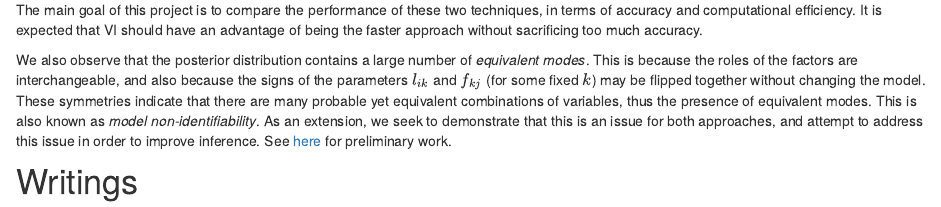
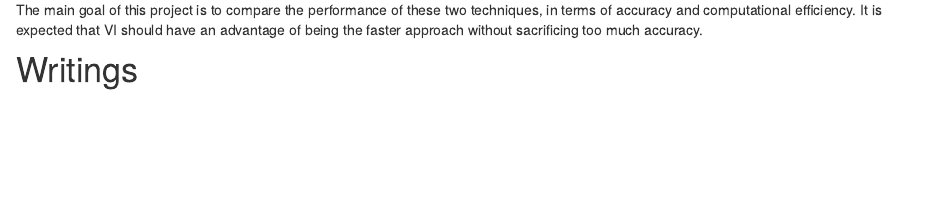
Before and after one commit to ysfoo/sparsefactor, an R Markdown document (analysis/index.Rmd): the page in a window 1100 px wide, from 830 px down. Rendered offline with R 4.5, knitr and Pandoc, with nearby package versions; drawn as R Markdown's standard HTML page in place of the format the file asks for.

Commit message:
wflow_publish("analysis/index.Rmd")

```diff
--- a/analysis/index.Rmd
+++ b/analysis/index.Rmd
@@ -29,8 +29,6 @@ Following a Bayesian approach, the posterior distributions of the parameters of
 2. **Variational Inference (VI).** As the posterior distribution involves complex dependencies between the model parameters, we instead search for an approximate distribution from a family of much simpler distributions. Solving this optimisation problem is computationally more efficient than MCMC, at the cost of fidelity due to the use of simpler distributions.
 
 The main goal of this project is to compare the performance of these two techniques, in terms of accuracy and computational efficiency. It is expected that VI should have an advantage of being the faster approach without sacrificing too much accuracy.
-
-We also observe that the posterior distribution contains a large number of *equivalent modes*. This is because the roles of the factors are interchangeable, and also because the signs of the parameters $l_{ik}$ and $f_{kj}$ (for some fixed $k$) may be flipped together without changing the model. These symmetries indicate that there are many probable yet equivalent combinations of variables, thus the presence of equivalent modes. This is also known as *model non-identifiability*. As an extension, we seek to demonstrate that this is an issue for both approaches, and attempt to address this issue in order to improve inference. See [here](gibbs.html) for preliminary work.
 
 # Writings
 
```
